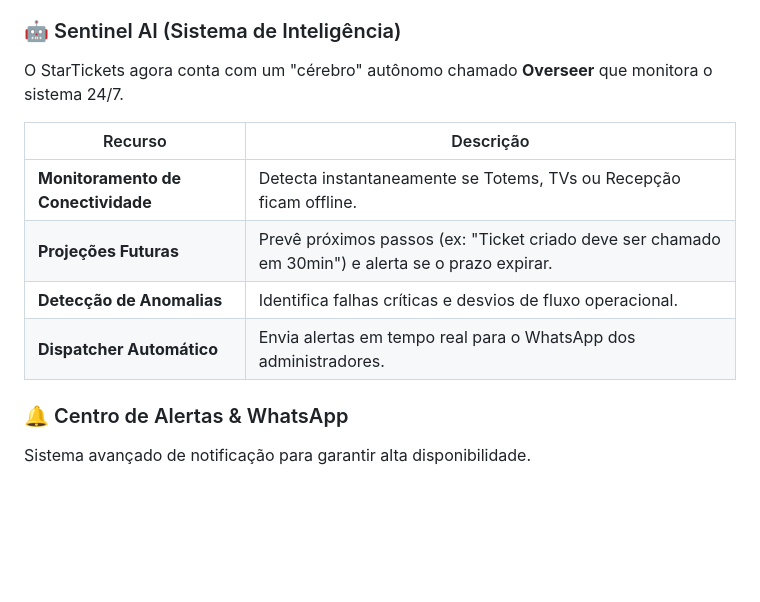
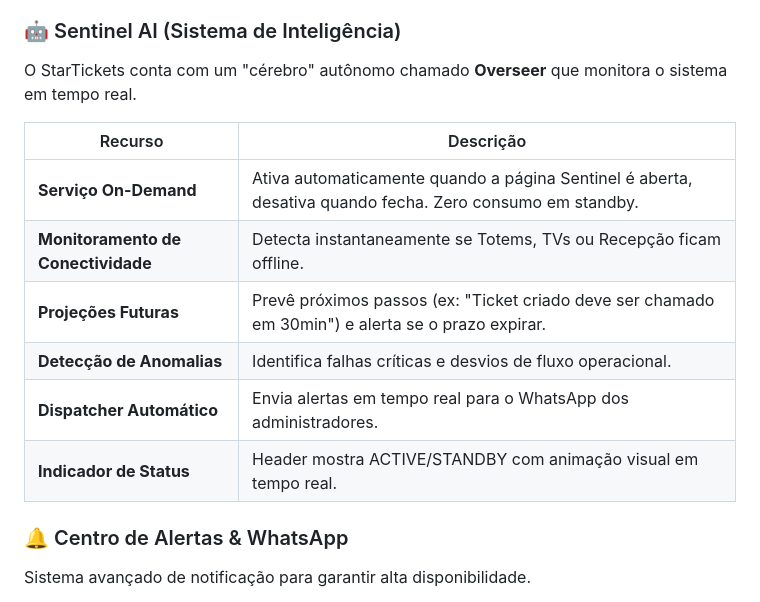
Before and after one commit to GameOverStudios71/star-tickets, a Markdown page: README.md, the part around the change. Rendered like a GitHub page; blank space fills up the shorter version.

Commit message:
docs: update Sentinel AI section in README with on-demand service and status indicator features

```diff
--- a/README.md
+++ b/README.md
@@ -141,14 +141,16 @@ O **StarTickets** é uma solução multi-tenant para gestão de filas de atendim
 
 ### 🤖 Sentinel AI (Sistema de Inteligência)
 
-O StarTickets agora conta com um "cérebro" autônomo chamado **Overseer** que monitora o sistema 24/7.
+O StarTickets conta com um "cérebro" autônomo chamado **Overseer** que monitora o sistema em tempo real.
 
 | Recurso | Descrição |
 |---------|-----------|
+| **Serviço On-Demand** | Ativa automaticamente quando a página Sentinel é aberta, desativa quando fecha. Zero consumo em standby. |
 | **Monitoramento de Conectividade** | Detecta instantaneamente se Totems, TVs ou Recepção ficam offline. |
 | **Projeções Futuras** | Prevê próximos passos (ex: "Ticket criado deve ser chamado em 30min") e alerta se o prazo expirar. |
 | **Detecção de Anomalias** | Identifica falhas críticas e desvios de fluxo operacional. |
 | **Dispatcher Automático** | Envia alertas em tempo real para o WhatsApp dos administradores. |
+| **Indicador de Status** | Header mostra ACTIVE/STANDBY com animação visual em tempo real. |
 
 ### 🔔 Centro de Alertas & WhatsApp
 
```
